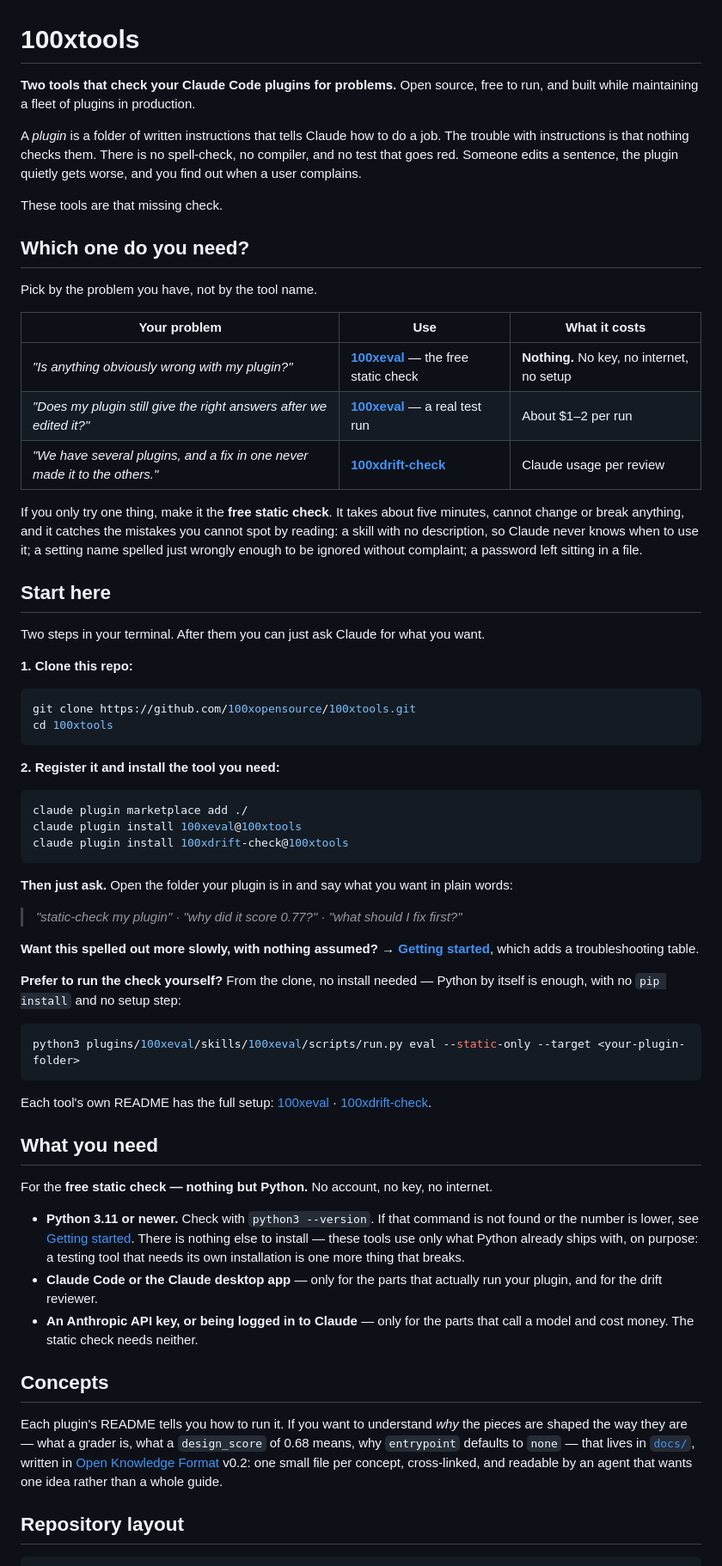
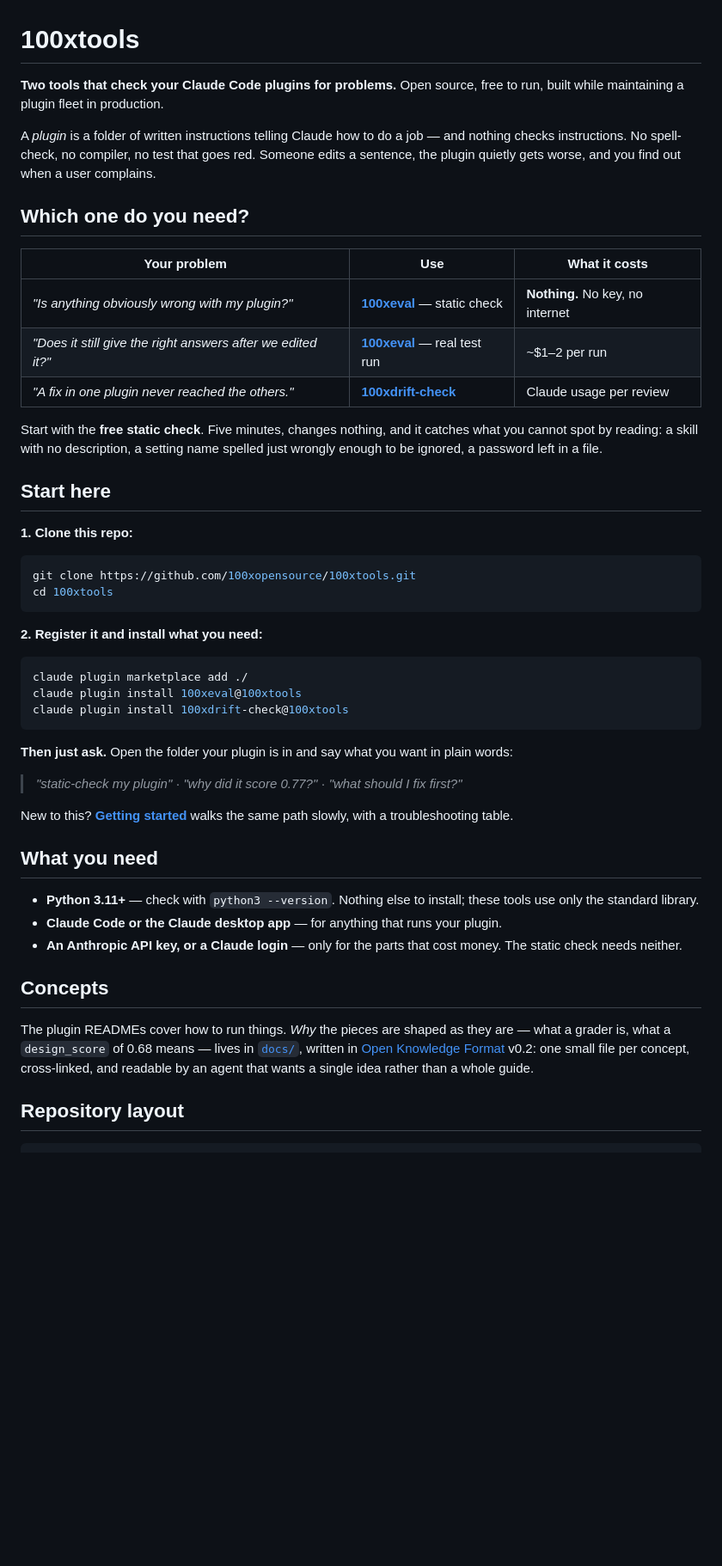
Before and after one commit to 100xopensource/100xtools, a Markdown page: README.md, the part around one of its changes. Shown at 86% size. Drawn GitHub-style; blank space fills up the shorter version.

````diff
--- a/README.md
+++ b/README.md
@@ -1,33 +1,25 @@
 # 100xtools
 
 **Two tools that check your Claude Code plugins for problems.** Open source, free to run,
-and built while maintaining a fleet of plugins in production.
+built while maintaining a plugin fleet in production.
 
-A *plugin* is a folder of written instructions that tells Claude how to do a job. The
-trouble with instructions is that nothing checks them. There is no spell-check, no compiler,
-and no test that goes red. Someone edits a sentence, the plugin quietly gets worse, and you
-find out when a user complains.
-
-These tools are that missing check.
+A *plugin* is a folder of written instructions telling Claude how to do a job — and nothing
+checks instructions. No spell-check, no compiler, no test that goes red. Someone edits a
+sentence, the plugin quietly gets worse, and you find out when a user complains.
 
 ## Which one do you need?
 
-Pick by the problem you have, not by the tool name.
-
 | Your problem | Use | What it costs |
 | --- | --- | --- |
-| *"Is anything obviously wrong with my plugin?"* | [**100xeval**](./plugins/100xeval/README.md) — the free static check | **Nothing.** No key, no internet, no setup |
-| *"Does my plugin still give the right answers after we edited it?"* | [**100xeval**](./plugins/100xeval/README.md) — a real test run | About $1–2 per run |
-| *"We have several plugins, and a fix in one never made it to the others."* | [**100xdrift-check**](./plugins/100xdrift-check/README.md) | Claude usage per review |
+| *"Is anything obviously wrong with my plugin?"* | [**100xeval**](./plugins/100xeval/README.md) — static check | **Nothing.** No key, no internet |
+| *"Does it still give the right answers after we edited it?"* | [**100xeval**](./plugins/100xeval/README.md) — real test run | ~$1–2 per run |
+| *"A fix in one plugin never reached the others."* | [**100xdrift-check**](./plugins/100xdrift-check/README.md) | Claude usage per review |
 
-If you only try one thing, make it the **free static check**. It takes about five minutes,
-cannot change or break anything, and it catches the mistakes you cannot spot by reading: a
-skill with no description, so Claude never knows when to use it; a setting name spelled just
-wrongly enough to be ignored without complaint; a password left sitting in a file.
+Start with the **free static check**. Five minutes, changes nothing, and it catches what you
+cannot spot by reading: a skill with no description, a setting name spelled just wrongly
+enough to be ignored, a password left in a file.
 
 ## Start here
-
-Two steps in your terminal. After them you can just ask Claude for what you want.
 
 **1. Clone this repo:**
 
@@ -36,7 +28,7 @@ git clone https://github.com/100xopensource/100xtools.git
 cd 100xtools
 ```
 
-**2. Register it and install the tool you need:**
+**2. Register it and install what you need:**
 
 ```bash
 claude plugin marketplace add ./
@@ -48,42 +40,24 @@ claude plugin install 100xdrift-check@100xtools
 
 > *"static-check my plugin"* · *"why did it score 0.77?"* · *"what should I fix first?"*
 
-**Want this spelled out more slowly, with nothing assumed?**
-→ [**Getting started**](./plugins/100xeval/GETTING-STARTED.md), which adds a troubleshooting
-table.
-
-**Prefer to run the check yourself?** From the clone, no install needed — Python by itself is
-enough, with no `pip install` and no setup step:
-
-```bash
-python3 plugins/100xeval/skills/100xeval/scripts/run.py eval --static-only --target <your-plugin-folder>
-```
-
-Each tool's own README has the full setup:
-[100xeval](./plugins/100xeval/README.md) · [100xdrift-check](./plugins/100xdrift-check/README.md).
+New to this? [**Getting started**](./plugins/100xeval/GETTING-STARTED.md) walks the same path
+slowly, with a troubleshooting table.
 
 ## What you need
 
-For the **free static check — nothing but Python.** No account, no key, no internet.
-
-- **Python 3.11 or newer.** Check with `python3 --version`. If that command is not found or
-  the number is lower, see
-  [Getting started](./plugins/100xeval/GETTING-STARTED.md#before-you-start). There is
-  nothing else to install — these tools use only what Python already ships with, on purpose:
-  a testing tool that needs its own installation is one more thing that breaks.
-- **Claude Code or the Claude desktop app** — only for the parts that actually run your
-  plugin, and for the drift reviewer.
-- **An Anthropic API key, or being logged in to Claude** — only for the parts that call a
-  model and cost money. The static check needs neither.
+- **Python 3.11+** — check with `python3 --version`. Nothing else to install; these tools use
+  only the standard library.
+- **Claude Code or the Claude desktop app** — for anything that runs your plugin.
+- **An Anthropic API key, or a Claude login** — only for the parts that cost money. The
+  static check needs neither.
 
 ## Concepts
 
-Each plugin's README tells you how to run it. If you want to understand *why* the pieces are
-shaped the way they are — what a grader is, what a `design_score` of 0.68 means, why
-`entrypoint` defaults to `none` — that lives in [`docs/`](./docs/index.md), written in
-[Open Knowledge Format](https://github.com/GoogleCloudPlatform/knowledge-catalog/blob/main/okf/SPEC.md)
-v0.2: one small file per concept, cross-linked, and readable by an agent that wants one idea
-rather than a whole guide.
+The plugin READMEs cover how to run things. *Why* the pieces are shaped as they are — what a
+grader is, what a `design_score` of 0.68 means — lives in [`docs/`](./docs/index.md), written
+in [Open Knowledge Format](https://github.com/GoogleCloudPlatform/knowledge-catalog/blob/main/okf/SPEC.md)
+v0.2: one small file per concept, cross-linked, and readable by an agent that wants a single
+idea rather than a whole guide.
 
 ## Repository layout
 
````
Also changed, not shown: other parts of README.md (+26 -38 lines), plugins/100xeval/README.md (+15 -0 lines).
